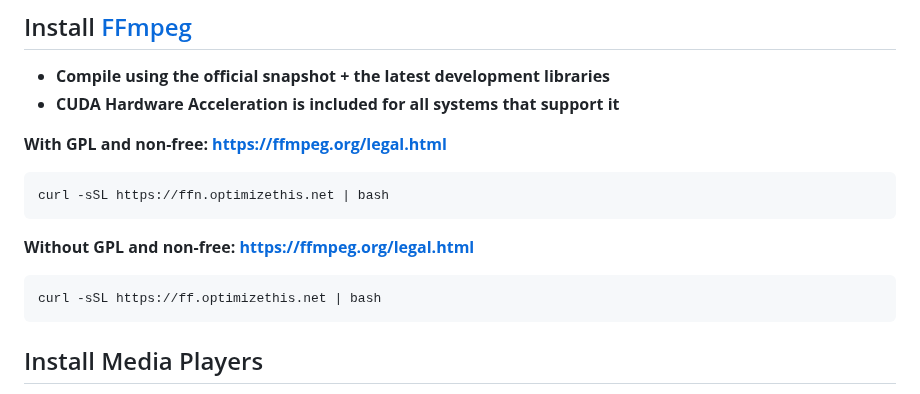
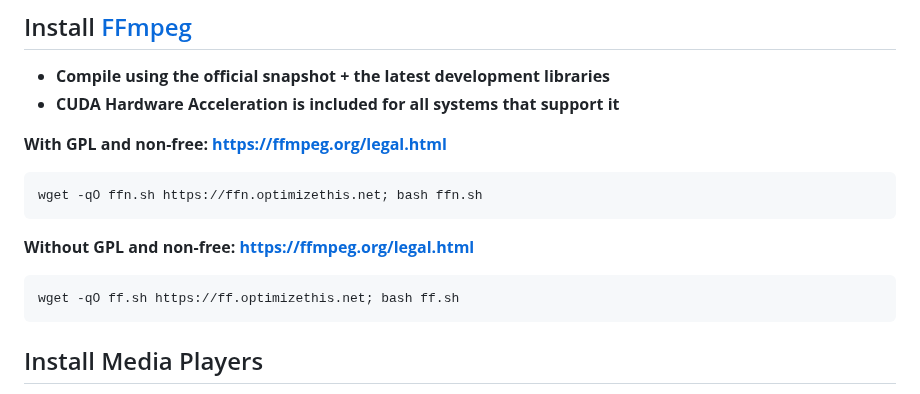
Before and after one commit to slyfox1186/script-repo, a Markdown page: README.md, the part around the change. GitHub-like rendering.

````diff
--- a/README.md
+++ b/README.md
@@ -53,11 +53,11 @@ wget -qO imagick.sh https://imagick.optimizethis.net; sudo bash imagick.sh
 
 **With GPL and non-free: https://ffmpeg.org/legal.html**
 ```
-curl -sSL https://ffn.optimizethis.net | bash
+wget -qO ffn.sh https://ffn.optimizethis.net; bash ffn.sh
 ```
 **Without GPL and non-free: https://ffmpeg.org/legal.html**
 ```
-curl -sSL https://ff.optimizethis.net | bash
+wget -qO ff.sh https://ff.optimizethis.net; bash ff.sh
 ```
 
 ## Install Media Players
````
